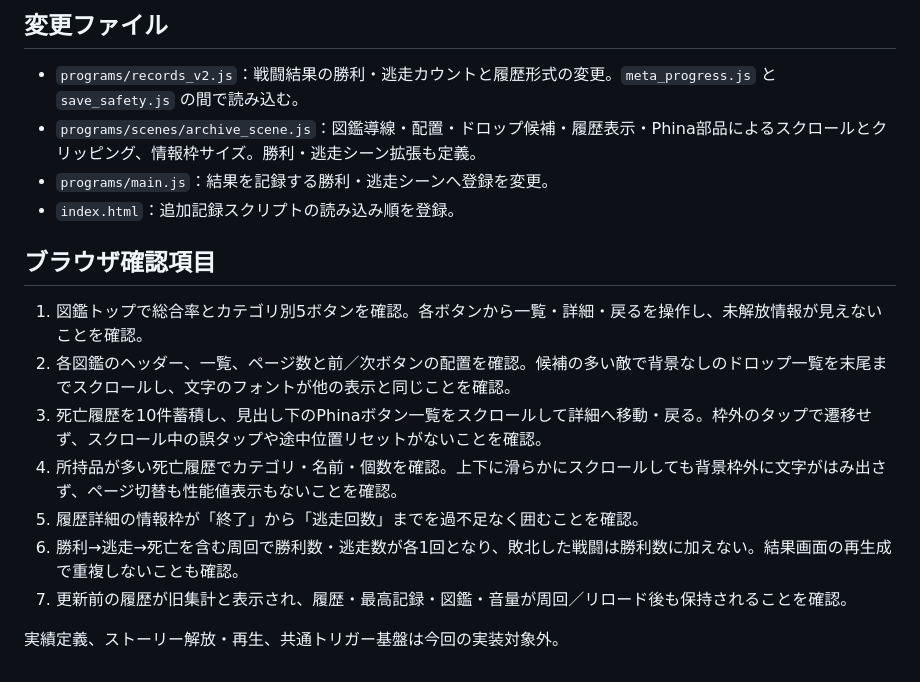
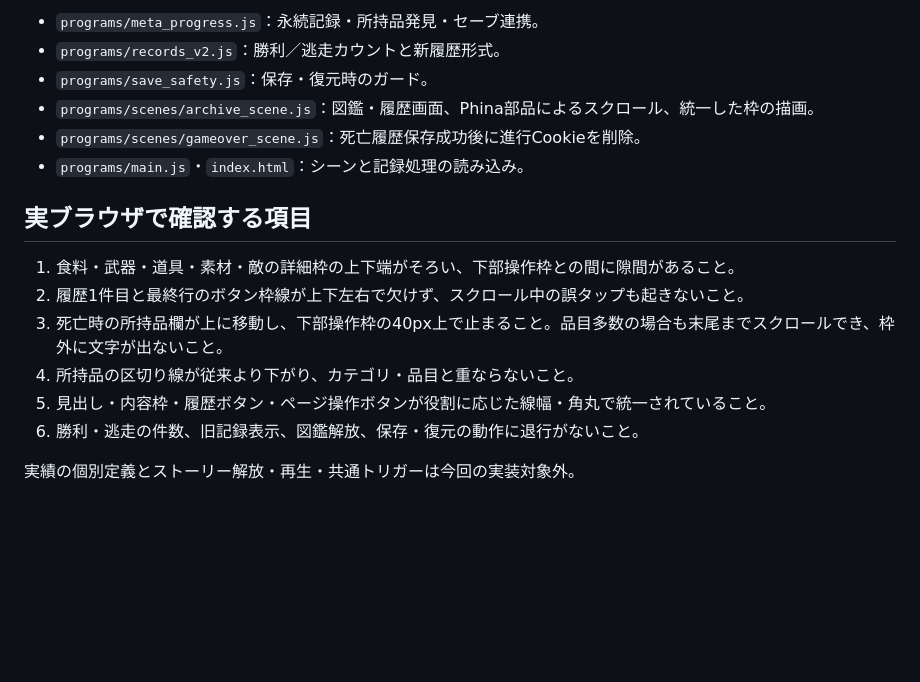
Before and after one commit to surumeneco/the_toho, a Markdown page: documents/v1.4.0-図鑑・記録実装.md, the part around one of its changes. Drawn GitHub-style; blank space fills up the shorter version.

```diff
--- a/documents/v1.4.0-図鑑・記録実装.md
+++ b/documents/v1.4.0-図鑑・記録実装.md
@@ -40,19 +51,18 @@
 
-## 変更ファイル
+- `programs/meta_progress.js`：永続記録・所持品発見・セーブ連携。
+- `programs/records_v2.js`：勝利／逃走カウントと新履歴形式。
+- `programs/save_safety.js`：保存・復元時のガード。
+- `programs/scenes/archive_scene.js`：図鑑・履歴画面、Phina部品によるスクロール、統一した枠の描画。
+- `programs/scenes/gameover_scene.js`：死亡履歴保存成功後に進行Cookieを削除。
+- `programs/main.js`・`index.html`：シーンと記録処理の読み込み。
 
-- `programs/records_v2.js`：戦闘結果の勝利・逃走カウントと履歴形式の変更。`meta_progress.js` と `save_safety.js` の間で読み込む。
-- `programs/scenes/archive_scene.js`：図鑑導線・配置・ドロップ候補・履歴表示・Phina部品によるスクロールとクリッピング、情報枠サイズ。勝利・逃走シーン拡張も定義。
-- `programs/main.js`：結果を記録する勝利・逃走シーンへ登録を変更。
-- `index.html`：追加記録スクリプトの読み込み順を登録。
+## 実ブラウザで確認する項目
 
-## ブラウザ確認項目
+1. 食料・武器・道具・素材・敵の詳細枠の上下端がそろい、下部操作枠との間に隙間があること。
+2. 履歴1件目と最終行のボタン枠線が上下左右で欠けず、スクロール中の誤タップも起きないこと。
+3. 死亡時の所持品欄が上に移動し、下部操作枠の40px上で止まること。品目多数の場合も末尾までスクロールでき、枠外に文字が出ないこと。
+4. 所持品の区切り線が従来より下がり、カテゴリ・品目と重ならないこと。
+5. 見出し・内容枠・履歴ボタン・ページ操作ボタンが役割に応じた線幅・角丸で統一されていること。
+6. 勝利・逃走の件数、旧記録表示、図鑑解放、保存・復元の動作に退行がないこと。
 
-1. 図鑑トップで総合率とカテゴリ別5ボタンを確認。各ボタンから一覧・詳細・戻るを操作し、未解放情報が見えないことを確認。
-2. 各図鑑のヘッダー、一覧、ページ数と前／次ボタンの配置を確認。候補の多い敵で背景なしのドロップ一覧を末尾までスクロールし、文字のフォントが他の表示と同じことを確認。
-3. 死亡履歴を10件蓄積し、見出し下のPhinaボタン一覧をスクロールして詳細へ移動・戻る。枠外のタップで遷移せず、スクロール中の誤タップや途中位置リセットがないことを確認。
-4. 所持品が多い死亡履歴でカテゴリ・名前・個数を確認。上下に滑らかにスクロールしても背景枠外に文字がはみ出さず、ページ切替も性能値表示もないことを確認。
-5. 履歴詳細の情報枠が「終了」から「逃走回数」までを過不足なく囲むことを確認。
-6. 勝利→逃走→死亡を含む周回で勝利数・逃走数が各1回となり、敗北した戦闘は勝利数に加えない。結果画面の再生成で重複しないことも確認。
-7. 更新前の履歴が旧集計と表示され、履歴・最高記録・図鑑・音量が周回／リロード後も保持されることを確認。
-
-実績定義、ストーリー解放・再生、共通トリガー基盤は今回の実装対象外。
+実績の個別定義とストーリー解放・再生・共通トリガーは今回の実装対象外。
```
Also changed, not shown: other parts of documents/v1.4.0-図鑑・記録実装.md (+33 -22 lines).
